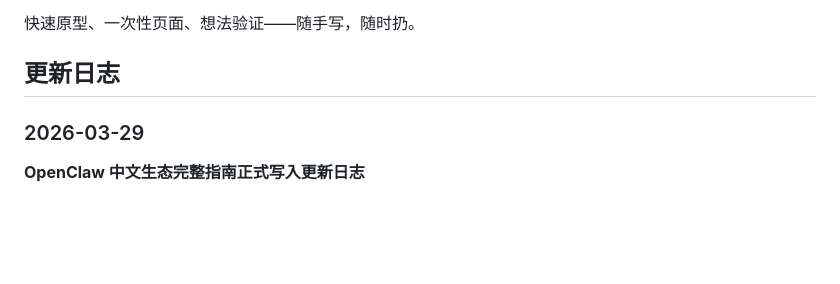
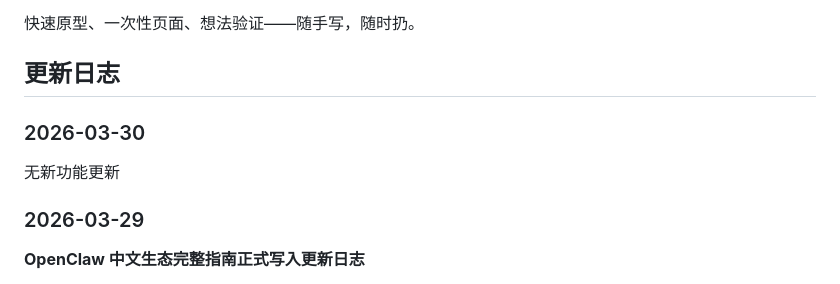
Before and after one commit to karryzhang/vibecoding, a Markdown page: README.md, the part around the change. Drawn GitHub-style; blank space fills up the shorter version.

Commit message:
docs: 更新 2026-03-30 README 发版日志

```diff
--- a/README.md
+++ b/README.md
@@ -5,6 +5,10 @@
 快速原型、一次性页面、想法验证——随手写，随时扔。
 
 ## 更新日志
+
+### 2026-03-30
+
+无新功能更新
 
 ### 2026-03-29
 
```
